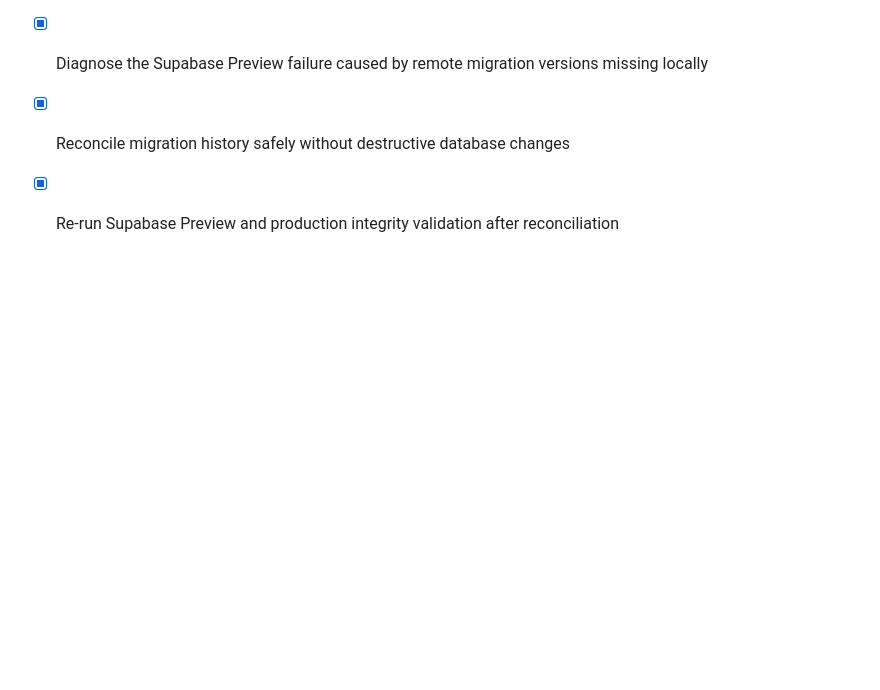
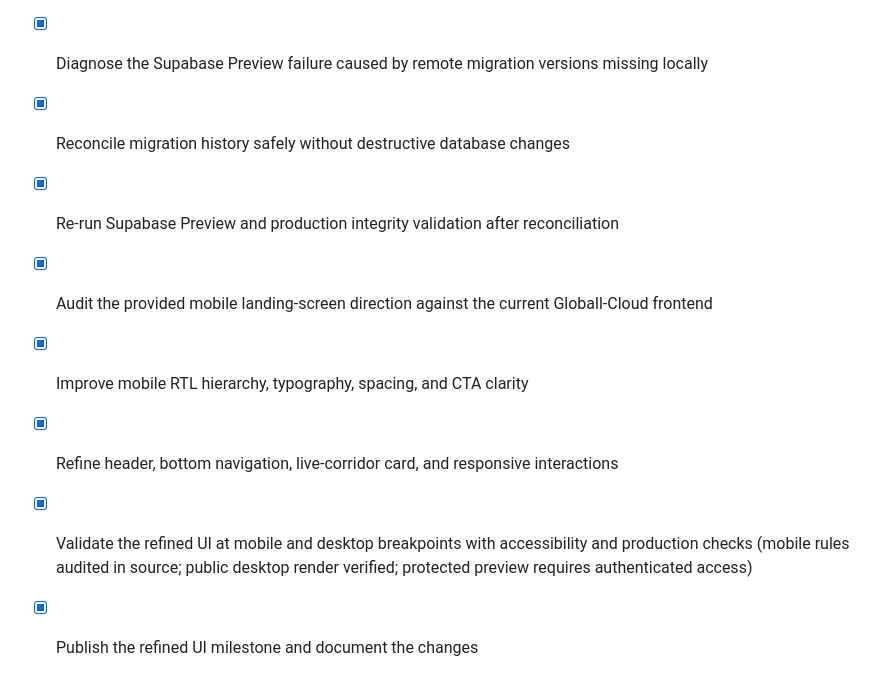
Before and after one commit to AliBlbas/Globall-Cloud, a Markdown page: todo-production-system.md, the part around the change. GitHub-like rendering; blank space fills up the shorter version.

Commit message:
docs: record mobile ui verification

```diff
--- a/todo-production-system.md
+++ b/todo-production-system.md
@@ -55,3 +55,8 @@
 - [x] Diagnose the Supabase Preview failure caused by remote migration versions missing locally
 - [x] Reconcile migration history safely without destructive database changes
 - [x] Re-run Supabase Preview and production integrity validation after reconciliation
+- [x] Audit the provided mobile landing-screen direction against the current Globall-Cloud frontend
+- [x] Improve mobile RTL hierarchy, typography, spacing, and CTA clarity
+- [x] Refine header, bottom navigation, live-corridor card, and responsive interactions
+- [x] Validate the refined UI at mobile and desktop breakpoints with accessibility and production checks (mobile rules audited in source; public desktop render verified; protected preview requires authenticated access)
+- [x] Publish the refined UI milestone and document the changes
```
Also changed, not shown: ui-verification-notes.md (added, +3 -0 lines).
